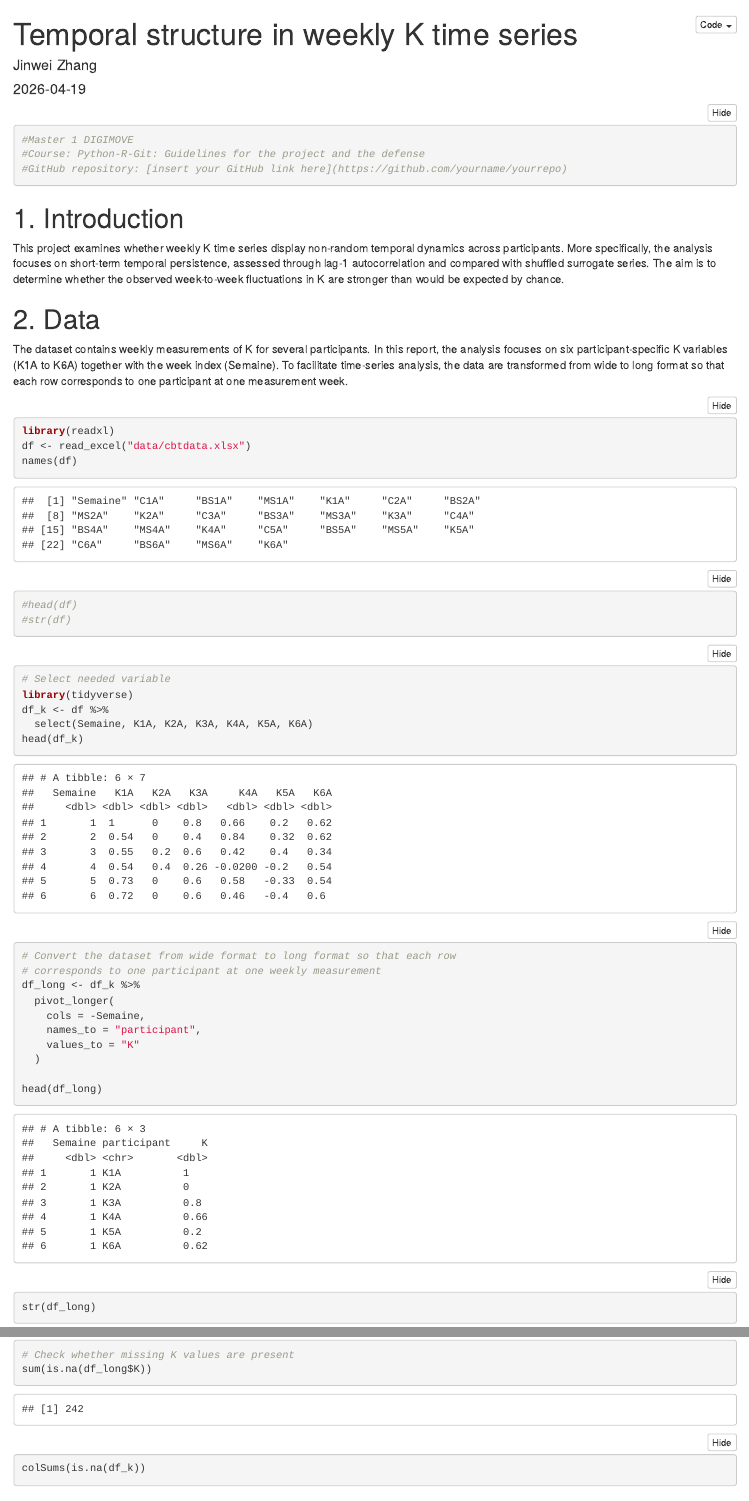
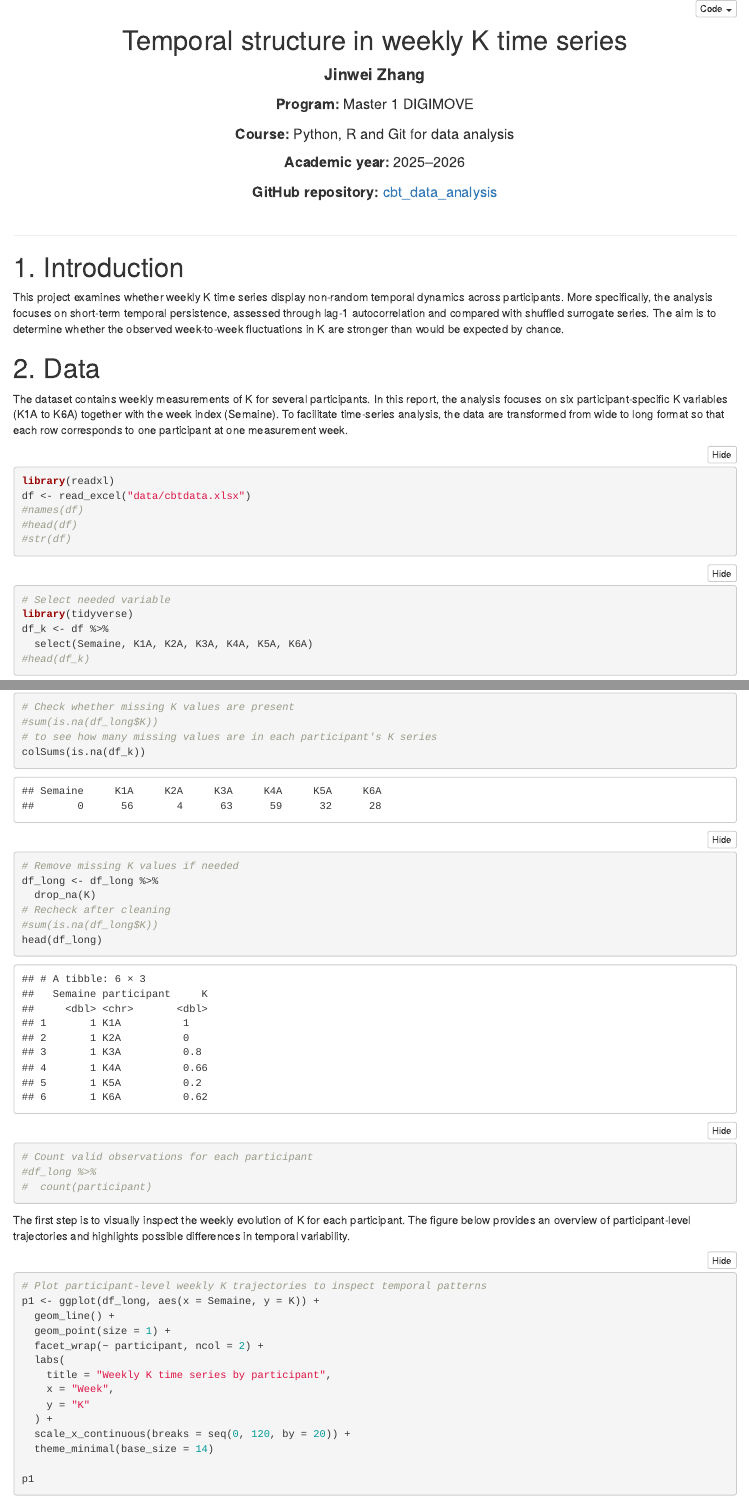
Before and after one commit to JINWEIZHANGG/cbt_data_analysis, an R Markdown document (main.Rmd): the page in a window 1100 px wide, from its top, and a second part further down, joined at a grey line. Rendered offline with R 4.5, knitr and Pandoc, with nearby package versions; folded parts are opened; some code elsewhere in the file could not run offline.

Commit message:
first page
the same information as the first page of the master’s report, and including the exact name of the present course.

````diff
--- a/main.Rmd
+++ b/main.Rmd
@@ -6,11 +3,37 @@ output:
   html_document:
     code_folding: hide
 ---
-```{r}
-#Master 1 DIGIMOVE
-#Course: Python-R-Git: Guidelines for the project and the defense
-#GitHub repository: [insert your GitHub link here](https://github.com/yourname/yourrepo)
-```
+
+<div style="text-align: center; margin-top: 30px; margin-bottom: 40px;">
+
+  <h1 style="font-size: 34px; margin-bottom: 12px;">
+    Temporal structure in weekly K time series
+  </h1>
+
+  <p style="font-size: 20px; margin: 6px 0;">
+    <strong>Jinwei Zhang</strong>
+  </p>
+
+  <p style="font-size: 18px; margin: 10px 0;">
+    <strong>Program:</strong> Master 1 DIGIMOVE
+  </p>
+
+  <p style="font-size: 18px; margin: 10px 0;">
+    <strong>Course:</strong> Python, R and Git for data analysis
+  </p>
+
+  <p style="font-size: 18px; margin: 10px 0;">
+    <strong>Academic year:</strong> 2025–2026
+  </p>
+
+  <p style="font-size: 18px; margin: 10px 0;">
+    <strong>GitHub repository:</strong>
+    <a href="https://github.com/JINWEIZHANGG/cbt_data_analysis">cbt_data_analysis</a>
+  </p>
+
+</div>
+
+<hr>
 
 # 1. Introduction
 
@@ -36,7 +59,7 @@ library(nonlinearTseries)
 ```{r load xlsx data}
 library(readxl)
 df <- read_excel("data/cbtdata.xlsx")
-names(df)
+#names(df)
 #head(df)
 #str(df)
 ```
@@ -47,7 +70,7 @@ names(df)
 library(tidyverse)
 df_k <- df %>%
   select(Semaine, K1A, K2A, K3A, K4A, K5A, K6A)
-head(df_k)
+#head(df_k)
 ```
 
 
@@ -62,23 +85,24 @@ df_long <- df_k %>%
   )
 
 head(df_long)
-str(df_long)
+#str(df_long)
 ```
 
 
 ```{r check for missing values, if any, remove them}
 # Check whether missing K values are present
-sum(is.na(df_long$K))
+#sum(is.na(df_long$K))
+# to see how many missing values are in each participant's K series
 colSums(is.na(df_k))
 # Remove missing K values if needed
 df_long <- df_long %>%
   drop_na(K)
 # Recheck after cleaning
-sum(is.na(df_long$K))
+#sum(is.na(df_long$K))
 head(df_long)
 # Count valid observations for each participant
-df_long %>%
-  count(participant)
+#df_long %>%
+#  count(participant)
 ```
 
 The first step is to visually inspect the weekly evolution of K for each participant. The figure below provides an overview of participant-level trajectories and highlights possible differences in temporal variability.
````
Also changed, not shown: zhang.jinwei.html, main.Rmd (6 more changed lines), 1 other file.
